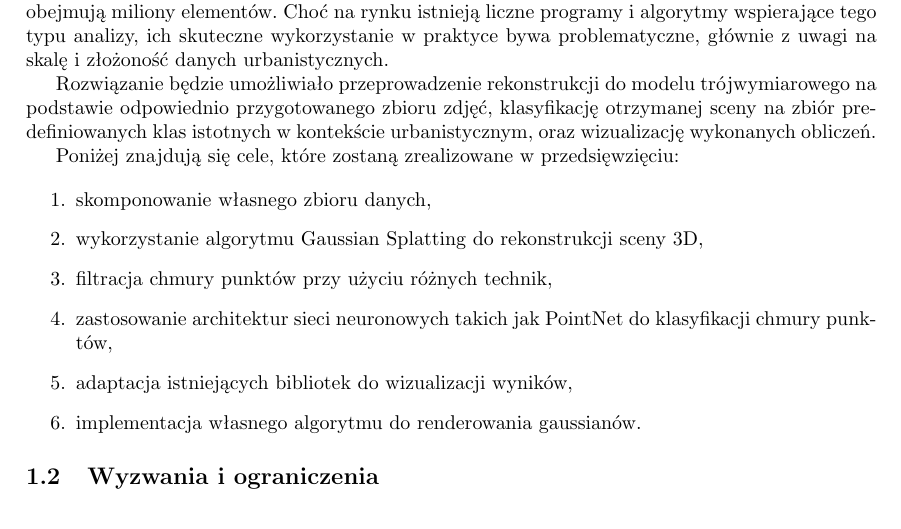
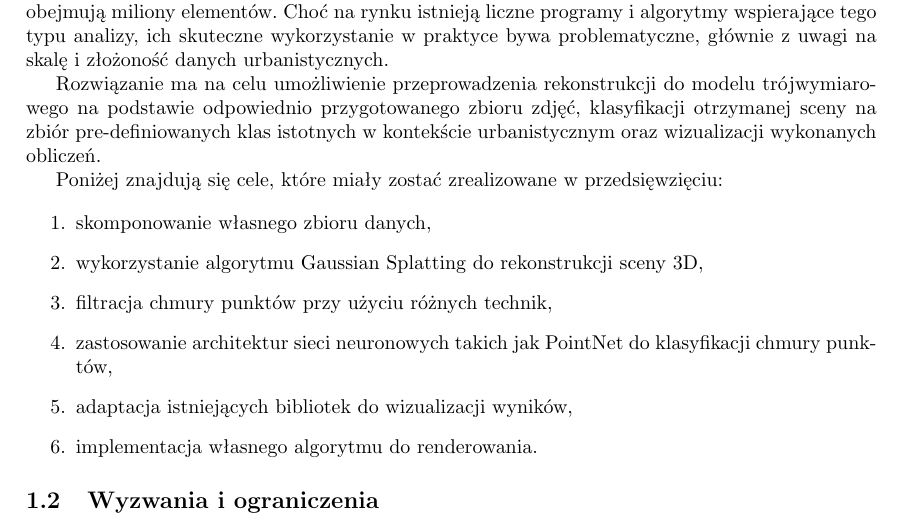
Before and after one commit to farqlia/urban-3d-reconstruction, a LaTeX document (doc/main.tex, which reads doc/wstep.tex): part of page 3 of 20, cut so that both start at the same text. Compiled offline with pdfLaTeX.

Commit message:
small adjustments

```diff
--- a/doc/wstep.tex
+++ b/doc/wstep.tex
@@ -8,9 +8,9 @@ Wytworzony produkt informatyczny ze względu na integrację wielu rozwiązań i
 
 Rekonstrukcja, klasyfikacja i wizualizacja scen urbanistycznych to dynamicznie rozwijające się zagadnienie, które zyskało na znaczeniu dzięki rosnącej dostępności nowoczesnych technologii, takich jak LiDAR, oraz postępowi w dziedzinie sztucznej inteligencji. Kluczowym wyzwaniem pozostaje jednak efektywne przetwarzanie ogromnych zbiorów danych – chmur punktów, które nierzadko obejmują miliony elementów. Choć na rynku istnieją liczne programy i algorytmy wspierające tego typu analizy, ich skuteczne wykorzystanie w praktyce bywa problematyczne, głównie z uwagi na skalę i złożoność danych urbanistycznych.
 
-Rozwiązanie będzie umożliwiało przeprowadzenie rekonstrukcji do modelu trójwymiarowego na podstawie odpowiednio przygotowanego zbioru zdjęć, klasyfikację otrzymanej sceny na zbiór pre-definiowanych klas istotnych w kontekście urbanistycznym, oraz wizualizację wykonanych obliczeń.
+Rozwiązanie ma na celu umożliwienie przeprowadzenia rekonstrukcji do modelu trójwymiarowego na podstawie odpowiednio przygotowanego zbioru zdjęć, klasyfikacji otrzymanej sceny na zbiór pre-definiowanych klas istotnych w kontekście urbanistycznym oraz wizualizacji wykonanych obliczeń.
 
-Poniżej znajdują się cele, które zostaną zrealizowane w przedsięwzięciu:
+Poniżej znajdują się cele, które miały zostać zrealizowane w przedsięwzięciu:
 
 \begin{enumerate}
     \item skomponowanie własnego zbioru danych,
@@ -18,7 +18,7 @@ Poniżej znajdują się cele, które zostaną zrealizowane w przedsięwzięciu:
     \item filtracja chmury punktów przy użyciu różnych technik,
     \item zastosowanie architektur sieci neuronowych takich jak PointNet do klasyfikacji chmury punktów,
     \item adaptacja istniejących bibliotek do wizualizacji wyników,
-    \item implementacja własnego algorytmu do renderowania gaussianów.
+    \item implementacja własnego algorytmu do renderowania.
 \end{enumerate}
 
 \subsection{Wyzwania i ograniczenia}
```
